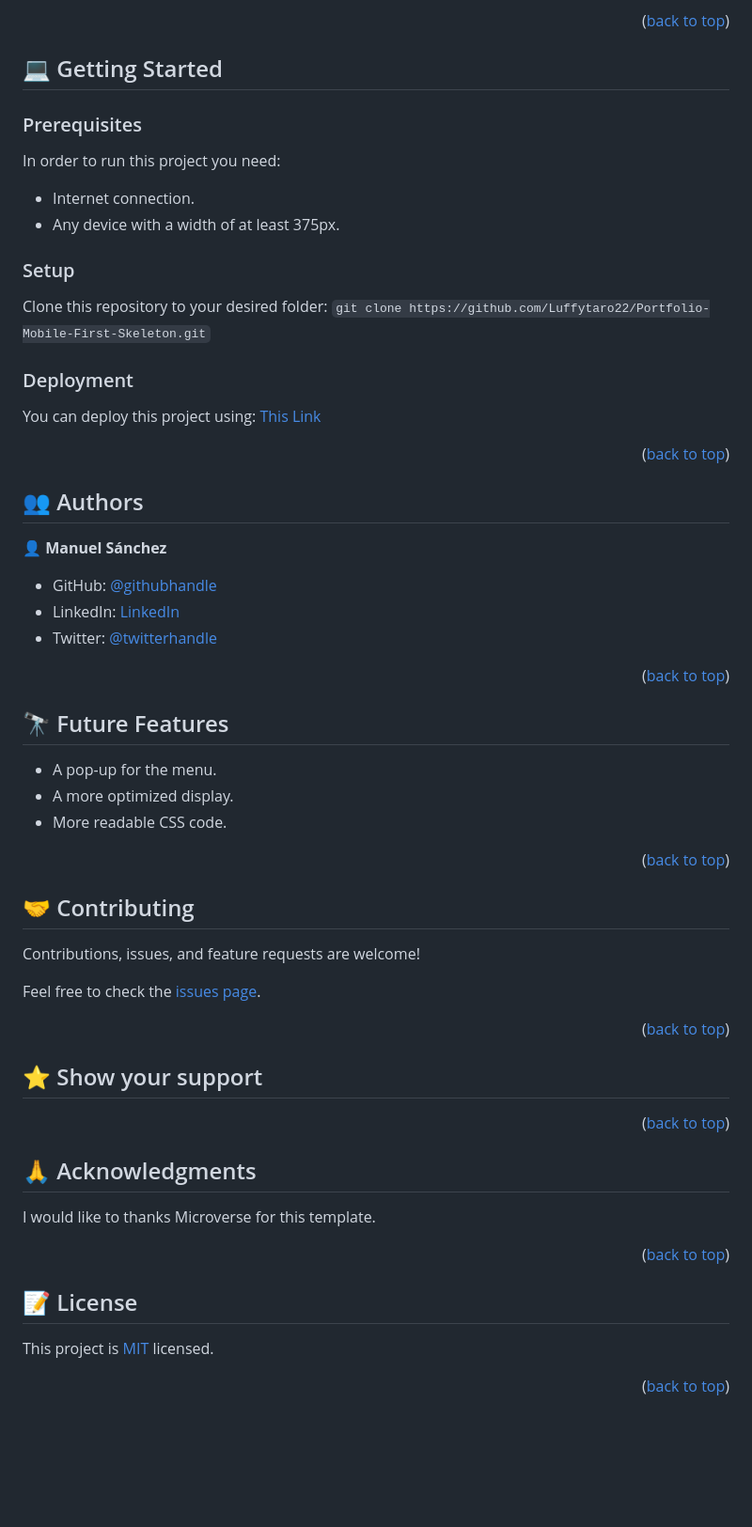
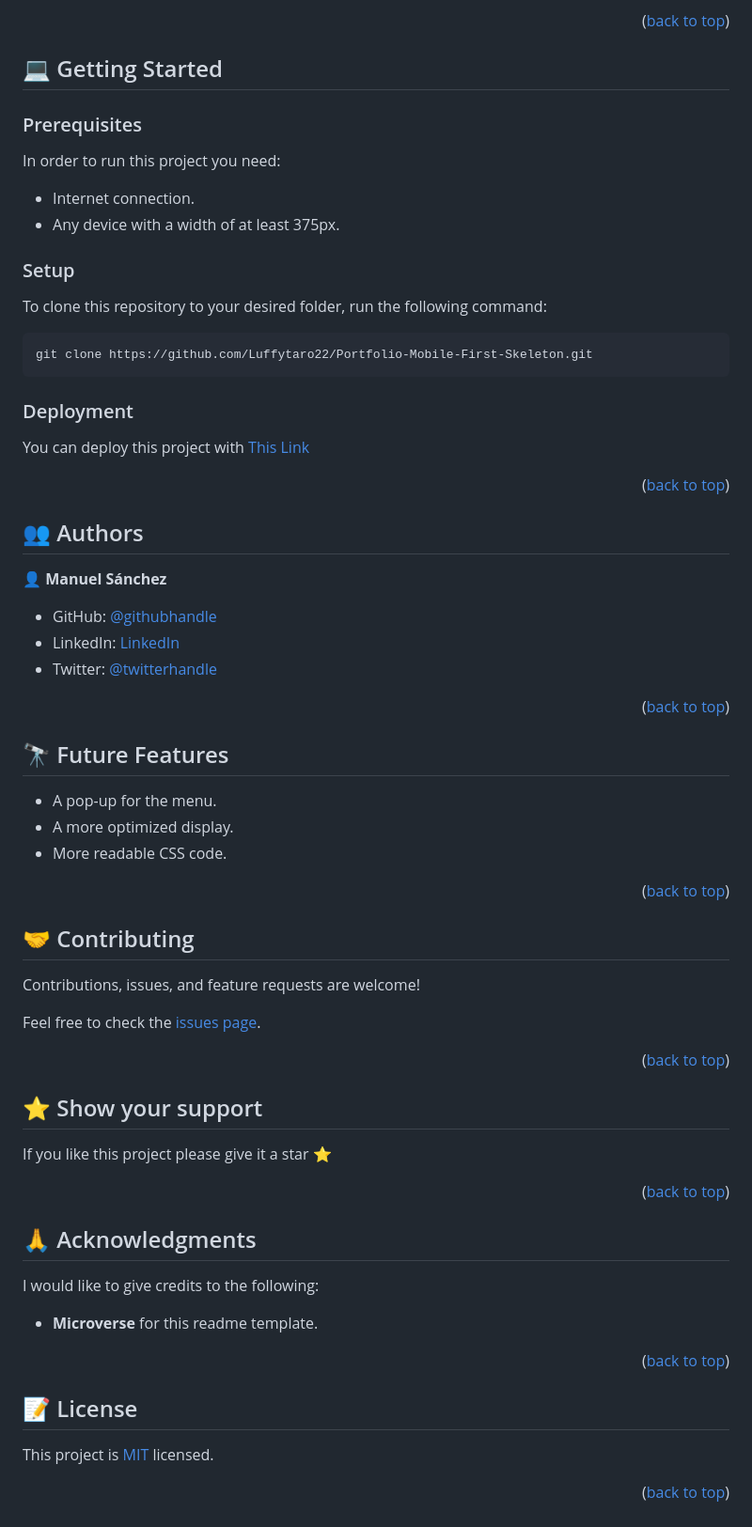
Before and after one commit to Luffytaro22/Portfolio-Mobile-First-Skeleton, a Markdown page: readme.md, the part around the change printed below. Shown: that part at 94% size. Rendered like a GitHub page; blank space fills up the shorter version.

````diff
--- a/readme.md
+++ b/readme.md
@@ -61,11 +70,15 @@ In order to run this project you need:
 * Any device with a width of at least 375px.
 
 ### Setup
-Clone this repository to your desired folder:
-`git clone https://github.com/Luffytaro22/Portfolio-Mobile-First-Skeleton.git`
+To clone this repository to your desired folder, run the following command: <br>
+
+```
+git clone https://github.com/Luffytaro22/Portfolio-Mobile-First-Skeleton.git
+```
+
 
 ### Deployment
-You can deploy this project using: [This Link](https://luffytaro22.github.io/Portfolio-Mobile-First-Skeleton/)
+You can deploy this project with [This Link](https://luffytaro22.github.io/Portfolio-Mobile-First-Skeleton/)
 
 
 <p align="right">(<a href="#readme-top">back to top</a>)</p>
@@ -102,7 +115,8 @@ Feel free to check the [issues page](../../issues/).
 
 <!-- SUPPORT -->
 
-## ⭐️ Show your support <a name="support"></a>
+## ⭐️ Show your support <a id="support"></a>
+If you like this project please give it a star ⭐️
 
 <p align="right">(<a href="#readme-top">back to top</a>)</p>
 
@@ -112,5 +126,6 @@ Feel free to check the [issues page](../../issues/).
 
-I would like to thanks Microverse for this template.
+I would like to give credits to the following:
+* **Microverse** for this readme template.
 
 <p align="right">(<a href="#readme-top">back to top</a>)</p>
 
````
Also changed, not shown: other parts of readme.md (+44 -35 lines).
